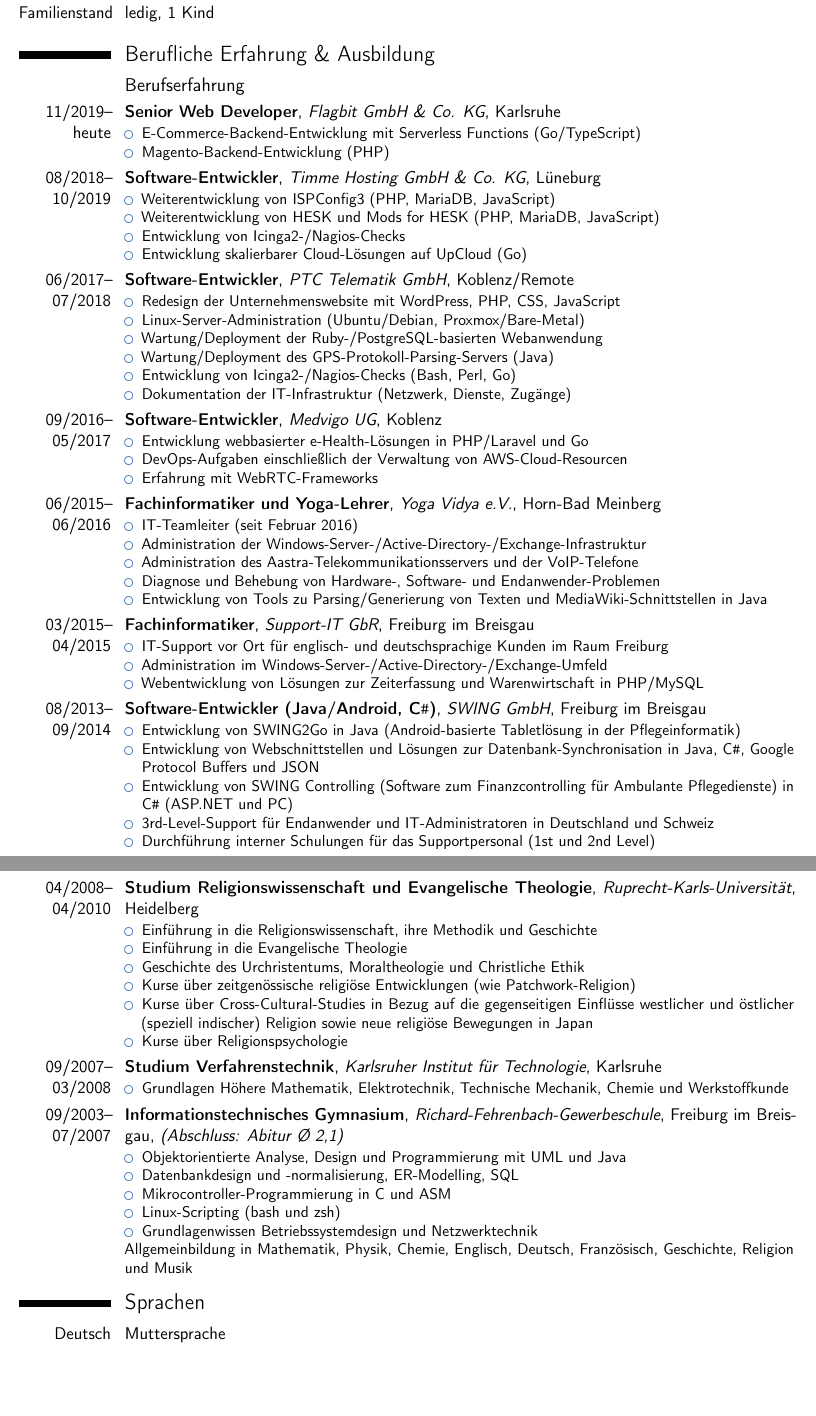
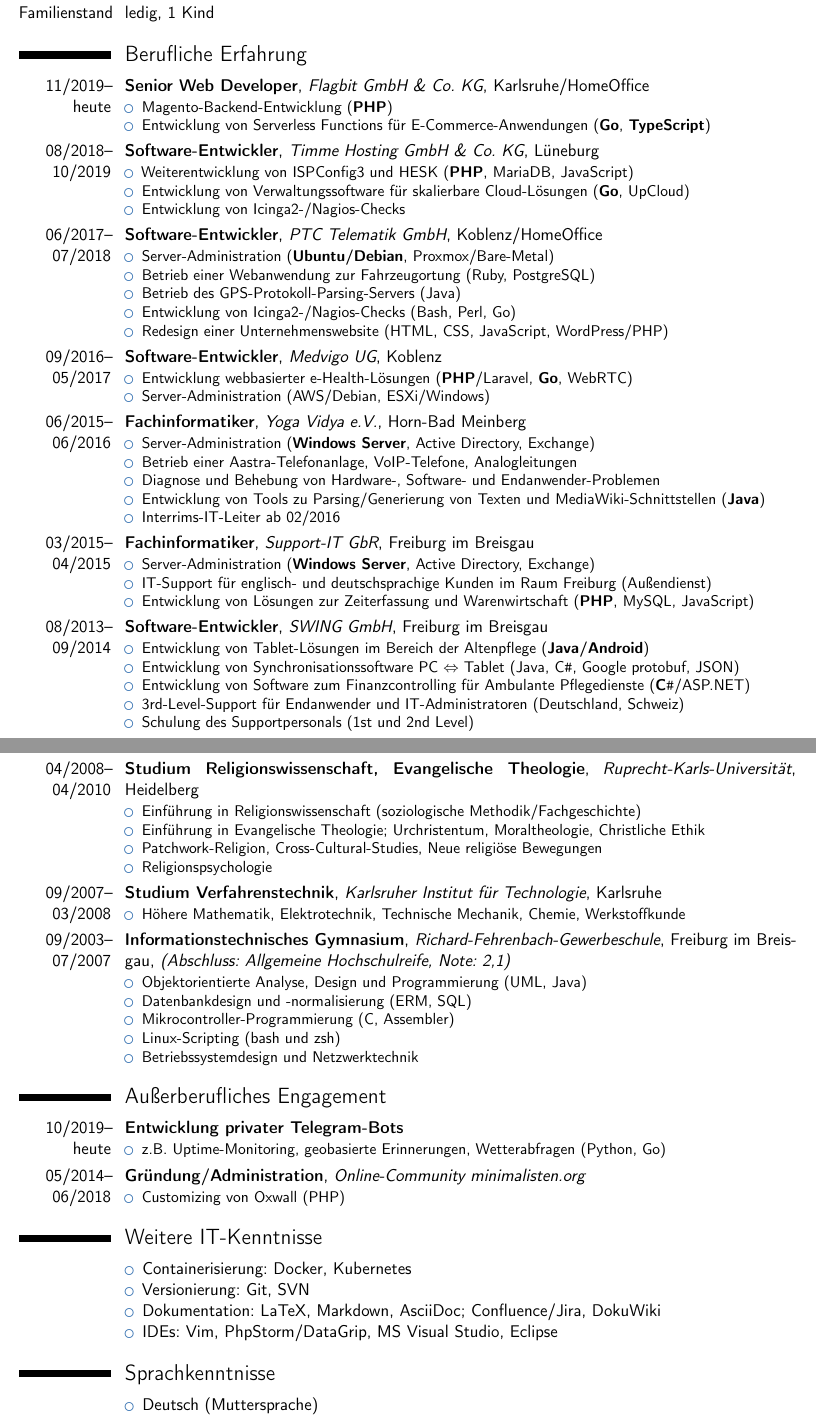
Before and after one commit to thomasheller/resume-de, a LaTeX CV (Lebenslauf_Thomas_Heller.tex): two parts of pages 1 and 2 of 2, joined at a grey line, cut so that both start at the same text, the shorter picture padded with empty space. Compiled offline with pdfLaTeX.

Commit message:
add draft

```diff
--- a/Lebenslauf_Thomas_Heller.tex
+++ b/Lebenslauf_Thomas_Heller.tex
@@ -24,8 +24,10 @@
 \nopagenumbers{}
 
 \usepackage[utf8]{inputenc}
+\usepackage[ngerman]{babel}
 
-\usepackage[scale=0.84]{geometry}
+% \usepackage[scale=.79]{geometry}
+\usepackage[scale=.84]{geometry}
 
 % width of the date column:
 \setlength{\hintscolumnwidth}{2.1cm}
@@ -35,7 +37,7 @@
 
 \name{Thomas}{Heller}
 \title{Software-Entwickler}
-\address{Gärtnerweg 11}{D-79189 Bad Krozingen}%{Deutschland}
+\address{Hagenbacher Str. 6}{D-76187 Karlsruhe}%{Deutschland}
 \phone[mobile]{+49~176~78999147}
 % \phone[fixed]{}
 % \phone[fax]{}
@@ -73,57 +75,55 @@
 \cvitem{Geburtstag}{26.02.1987 in Freiburg im Breisgau}
 \cvitem{Familienstand}{ledig, 1 Kind}
 
-\section{Berufliche Erfahrung \& Ausbildung}
+\section{Berufliche Erfahrung}
 
-\subsection{Berufserfahrung}
-
-\cventry{11/2019--heute}{Senior Web Developer}{Flagbit GmbH \& Co. KG}{Karlsruhe}{}{\begin{itemize}
-  \item E-Commerce-Backend-Entwicklung mit Serverless Functions (Go/TypeScript)
-  \item Magento-Backend-Entwicklung (PHP)
+\cventry{11/2019--heute}{Senior Web Developer}{Flagbit GmbH \& Co. KG}{Karlsruhe/HomeOffice}{}{\begin{itemize}
+	\item Magento-Backend-Entwicklung (\textbf{PHP})
+	\item Entwicklung von Serverless Functions für E-Commerce-Anwendungen (\textbf{Go}, \textbf{TypeScript})
 \end{itemize}}
 
 \cventry{08/2018--10/2019}{Software-Entwickler}{Timme Hosting GmbH \& Co. KG}{Lüneburg}{}{\begin{itemize}
-  \item Weiterentwicklung von ISPConfig3 (PHP, MariaDB, JavaScript)
-  \item Weiterentwicklung von HESK und Mods for HESK (PHP, MariaDB, JavaScript)
+	\item Weiterentwicklung von ISPConfig3 und HESK (\textbf{PHP}, MariaDB, JavaScript)
+	\item Entwicklung von Verwaltungssoftware für skalierbare Cloud-Lösungen (\textbf{Go}, UpCloud)
 	\item Entwicklung von Icinga2-/Nagios-Checks
-  \item Entwicklung skalierbarer Cloud-Lösungen auf UpCloud (Go)
 \end{itemize}}
 
-\cventry{06/2017--07/2018}{Software-Entwickler}{PTC Telematik GmbH}{Koblenz/Remote}{}{\begin{itemize}
-\item Redesign der Unternehmenswebsite mit WordPress, PHP, CSS, JavaScript
-\item Linux-Server-Administration (Ubuntu/Debian, Proxmox/Bare-Metal)
-\item Wartung/Deployment der Ruby-/PostgreSQL-basierten Webanwendung
-\item Wartung/Deployment des GPS-Protokoll-Parsing-Servers (Java)
+\cventry{06/2017--07/2018}{Software-Entwickler}{PTC Telematik GmbH}{Koblenz/HomeOffice}{}{\begin{itemize}
+	\item Server-Administration (\textbf{Ubuntu/Debian}, Proxmox/Bare-Metal)
+	\item Betrieb einer Webanwendung zur Fahrzeugortung (Ruby, PostgreSQL)
+	\item Betrieb des GPS-Protokoll-Parsing-Servers (Java)
 	\item Entwicklung von Icinga2-/Nagios-Checks (Bash, Perl, Go)
-\item Dokumentation der IT-Infrastruktur (Netzwerk, Dienste, Zugänge)
+	% \item IT-Dokumentation (Netzwerk, Dienste, Zugänge)
+	\item Redesign einer Unternehmenswebsite (HTML, CSS, JavaScript, WordPress/PHP)
 \end{itemize}}
 
 \cventry{09/2016--05/2017}{Software-Entwickler}{Medvigo UG}{Koblenz}{}{\begin{itemize}
-\item Entwicklung webbasierter e-Health-Lösungen in PHP/Laravel und Go
-\item DevOps-Aufgaben einschließlich der Verwaltung von AWS-Cloud-Resourcen
-\item Erfahrung mit WebRTC-Frameworks
+	\item Entwicklung webbasierter e-Health-Lösungen (\textbf{PHP}/Laravel, \textbf{Go}, WebRTC)
+	\item Server-Administration (AWS/Debian, ESXi/Windows)
 \end{itemize}}
 
-\cventry{06/2015--06/2016}{Fachinformatiker und Yoga-Lehrer}{Yoga Vidya e.V.}{Horn-Bad Meinberg}{}{\begin{itemize}
-\item IT-Teamleiter (seit Februar 2016)
-\item Administration der Windows-Server-/Active-Directory-/Exchange-Infrastruktur
-\item Administration des Aastra-Telekommunikationsservers und der VoIP-Telefone
+\cventry{06/2015--06/2016}{Fachinformatiker}{Yoga Vidya e.V.}{Horn-Bad Meinberg}{}{\begin{itemize}
+	\item Server-Administration (\textbf{Windows Server}, Active Directory, Exchange)
+	\item Betrieb einer Aastra-Telefonanlage, VoIP-Telefone, Analogleitungen
 	\item Diagnose und Behebung von Hardware-, Software- und Endanwender-Problemen
-\item Entwicklung von Tools zu Parsing/Generierung von Texten und MediaWiki-Schnittstellen in Java
+	\item Entwicklung von Tools zu Parsing/Generierung von Texten und MediaWiki-Schnittstellen (\textbf{Java})
+	\item Interrims-IT-Leiter ab 02/2016
 \end{itemize}}
 
+% \cventry{05/2015}{Praktikum}{Yoga Vidya e.V.}{Horn-Bad Meinberg}{}{}
+
 \cventry{03/2015--04/2015}{Fachinformatiker}{Support-IT GbR}{Freiburg im Breisgau}{}{\begin{itemize}
-\item IT-Support vor Ort für englisch- und deutschsprachige Kunden im Raum Freiburg
-\item Administration im Windows-Server-/Active-Directory-/Exchange-Umfeld
-\item Webentwicklung von Lösungen zur Zeiterfassung und Warenwirtschaft in PHP/MySQL
+	\item Server-Administration (\textbf{Windows Server}, Active Directory, Exchange)
+	\item IT-Support für englisch- und deutschsprachige Kunden im Raum Freiburg (Außendienst)
+	\item Entwicklung von Lösungen zur Zeiterfassung und Warenwirtschaft (\textbf{PHP}, MySQL, JavaScript)
 \end{itemize}}
 
-\cventry{08/2013--09/2014}{Software-Entwickler (Java/Android, \CSharp{})}{SWING GmbH}{Freiburg im Breisgau}{}{\begin{itemize}
-\item Entwicklung von SWING2Go in Java (Android-basierte Tabletlösung in der Pflegeinformatik)
-\item Entwicklung von Webschnittstellen und Lösungen zur Datenbank-Synchronisation in Java, \CSharp{}, Google Protocol Buffers und JSON
-\item Entwicklung von SWING Controlling (Software zum Finanzcontrolling für Ambulante Pflegedienste) in \CSharp{} (ASP.NET und PC)
-\item 3rd-Level-Support für Endanwender und IT-Administratoren in Deutschland und Schweiz
-\item Durchführung interner Schulungen für das Supportpersonal (1st und 2nd Level)
+\cventry{08/2013--09/2014}{Software-Entwickler}{SWING GmbH}{Freiburg im Breisgau}{}{\begin{itemize}
+	\item Entwicklung von Tablet-Lösungen im Bereich der Altenpflege (\textbf{Java/Android})
+	\item Entwicklung von Synchronisationssoftware PC $\Leftrightarrow$ Tablet (Java, \CSharp{}, Google protobuf, JSON)
+	\item Entwicklung von Software zum Finanzcontrolling für Ambulante Pflegedienste (\textbf{\CSharp{}}/ASP.NET)
+	\item 3rd-Level-Support für Endanwender und IT-Administratoren (Deutschland, Schweiz)
+	\item Schulung des Supportpersonals (1st und 2nd Level)
 \end{itemize}}
 
-\subsection{Duale Ausbildung}
+\newpage
@@ -130,2 +132,3 @@
 
 \cventry{09/2010--07/2013}{IT-System-Kaufmann}{SWING GmbH / Max-Weber-Schule}{Freiburg im  Breisgau}{Abschluss: IHK IT-System-Kaufmann \emph{(Abschlussnote: gut)}}{\begin{itemize}
+	\item Prototyping von Tablet-Lösungen im Bereich der Altenpflege (\textbf{PHP}, MySQL, jQuery Mobile)
@@ -145,30 +144,49 @@
 \end{itemize}}
 
-\section{Studium und schulische Bildung}
+\section{Studium und Schulbildung}
 
-\cventry{04/2008--04/2010}{Studium Religionswissenschaft und Evangelische Theologie}{Ruprecht-Karls-Universität}{Heidelberg}{}{\begin{itemize}
-\item Einführung in die Religionswissenschaft, ihre Methodik und Geschichte
-\item Einführung in die Evangelische Theologie
-\item Geschichte des Urchristentums, Moraltheologie und Christliche Ethik
-\item Kurse über zeitgenössische religiöse Entwicklungen (wie Patchwork-Religion)
-\item Kurse über Cross-Cultural-Studies in Bezug auf die gegenseitigen Einflüsse westlicher und östlicher (speziell indischer) Religion sowie neue religiöse Bewegungen in Japan
-\item Kurse über Religionspsychologie
+\cventry{04/2008--04/2010}{Studium Religionswissenschaft, Evangelische Theologie}{Ruprecht-Karls-Universität}{Heidelberg}{}{\begin{itemize}
+	\item Einführung in Religionswissenschaft (soziologische Methodik/Fachgeschichte)
+	\item Einführung in Evangelische Theologie; Urchristentum, Moraltheologie, Christliche Ethik
+	\item Patchwork-Religion, Cross-Cultural-Studies, Neue religiöse Bewegungen
+	\item Religionspsychologie
 \end{itemize}}
 
 \cventry{09/2007--03/2008}{Studium Verfahrenstechnik}{Karlsruher Institut für Technologie}{Karlsruhe}{}{\begin{itemize}
-\item Grundlagen Höhere Mathematik, Elektrotechnik, Technische Mechanik, Chemie und Werkstoffkunde
+	\item Höhere Mathematik, Elektrotechnik, Technische Mechanik, Chemie, Werkstoffkunde
 \end{itemize}}
 
-\cventry{09/2003--07/2007}{Informationstechnisches Gymnasium}{Richard-Fehrenbach-Gewerbeschule}{Freiburg im  Breisgau}{\emph{(Abschluss: Abitur Ø 2,1)}}{\begin{itemize}
-\item Objektorientierte Analyse, Design und Programmierung mit UML und Java
-\item Datenbankdesign und -normalisierung, ER-Modelling, SQL
-\item Mikrocontroller-Programmierung in C und ASM
+\cventry{09/2003--07/2007}{Informationstechnisches Gymnasium}{Richard-Fehrenbach-Gewerbeschule}{Freiburg im  Breisgau}{\emph{(Abschluss: Allgemeine Hochschulreife, Note: 2,1)}}{\begin{itemize}
+	\item Objektorientierte Analyse, Design und Programmierung (UML, Java)
+	\item Datenbankdesign und -normalisierung (ERM, SQL)
+	\item Mikrocontroller-Programmierung (C, Assembler)
 	\item Linux-Scripting (bash und zsh)
-\item Grundlagenwissen Betriebssystemdesign und Netzwerktechnik
+	\item Betriebssystemdesign und Netzwerktechnik
+\end{itemize}}
+
+\section{Außerberufliches Engagement}
+
+\cventry{10/2019--heute}{Entwicklung privater Telegram-Bots}{}{}{}{\begin{itemize}
+	\item z.B. Uptime-Monitoring, geobasierte Erinnerungen, Wetterabfragen (Python, Go)
+\end{itemize}}
+\cventry{05/2014--06/2018}{Gründung/Administration}{Online-Community minimalisten.org}{}{}{\begin{itemize}
+	\item Customizing von Oxwall (PHP)
+\end{itemize}}
+% \cventry{2010--2012}{Studentengottesdienste, techn. Betreuung}{Campus für Christus}{Freiburg im Breisgau}{}{\begin{itemize}
+	% \item Tontechnik, Videopräsentationen, Website-Administration
+% \end{itemize}}
+
+\section{Weitere IT-Kenntnisse}
+\begin{itemize}
+	\setlength{\itemindent}{6.35em}
+	\item Containerisierung: Docker, Kubernetes
+	\item Versionierung: Git, SVN
+	\item Dokumentation: LaTeX, Markdown, AsciiDoc; Confluence/Jira, DokuWiki
+	\item IDEs: Vim, PhpStorm/DataGrip, MS Visual Studio, Eclipse
 \end{itemize}
-Allgemeinbildung in Mathematik, Physik, Chemie, Englisch, Deutsch, Französisch, Geschichte, Religion und Musik}
 
-\section{Sprachen}
-\cvitem{Deutsch}{Muttersprache}
-\cvitem{Englisch}{fließend}
-\cvitem{Französisch}{Grundkenntnisse}
+\section{Sprachkenntnisse}
+\begin{itemize}
+	\setlength{\itemindent}{6.35em}
+	\item Deutsch (Muttersprache)
+	\item Englisch (fließend)
```
Also changed, not shown: Lebenslauf_Thomas_Heller.tex (27 more changed lines). Lines whose indentation alone changed are shown as unchanged.
